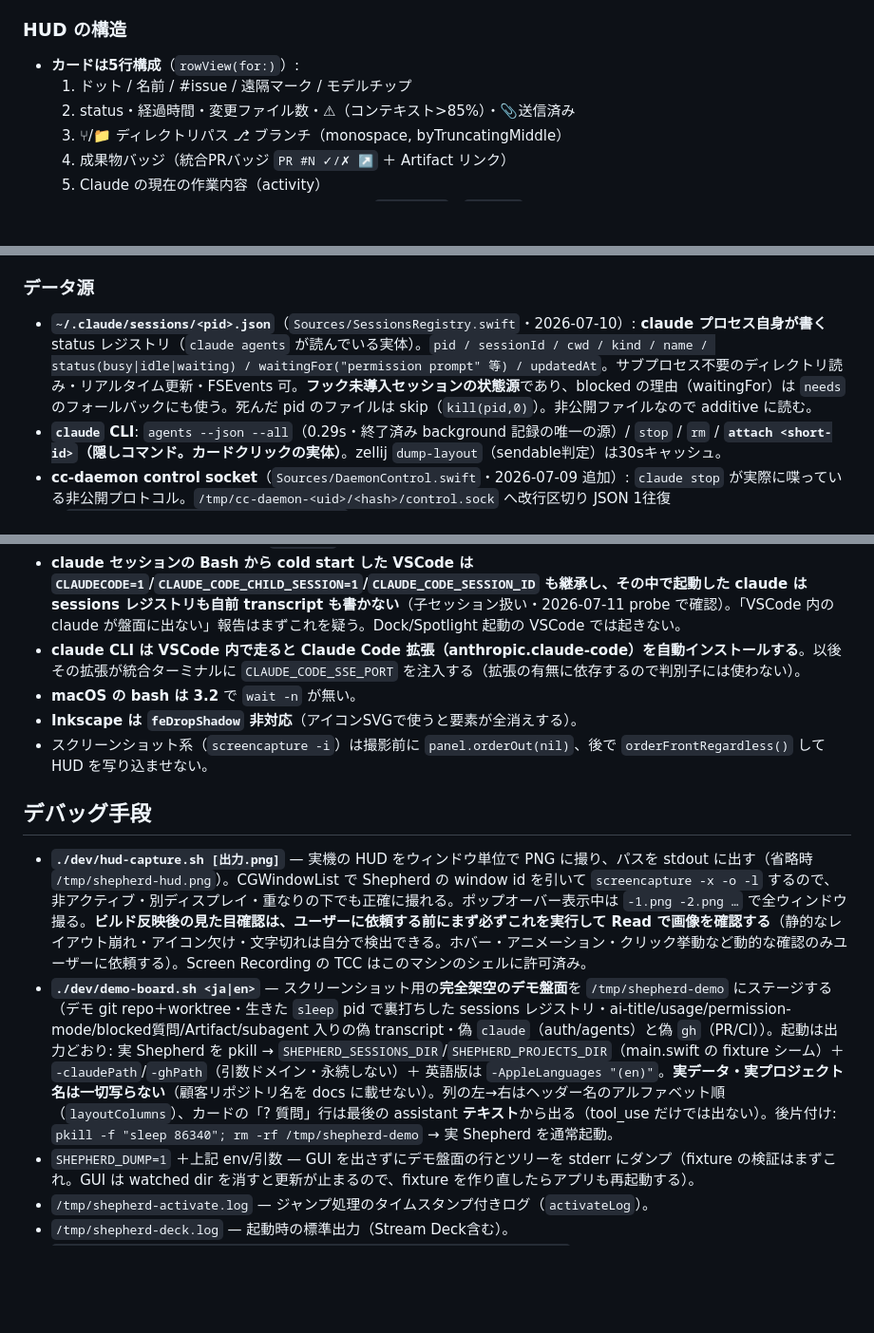
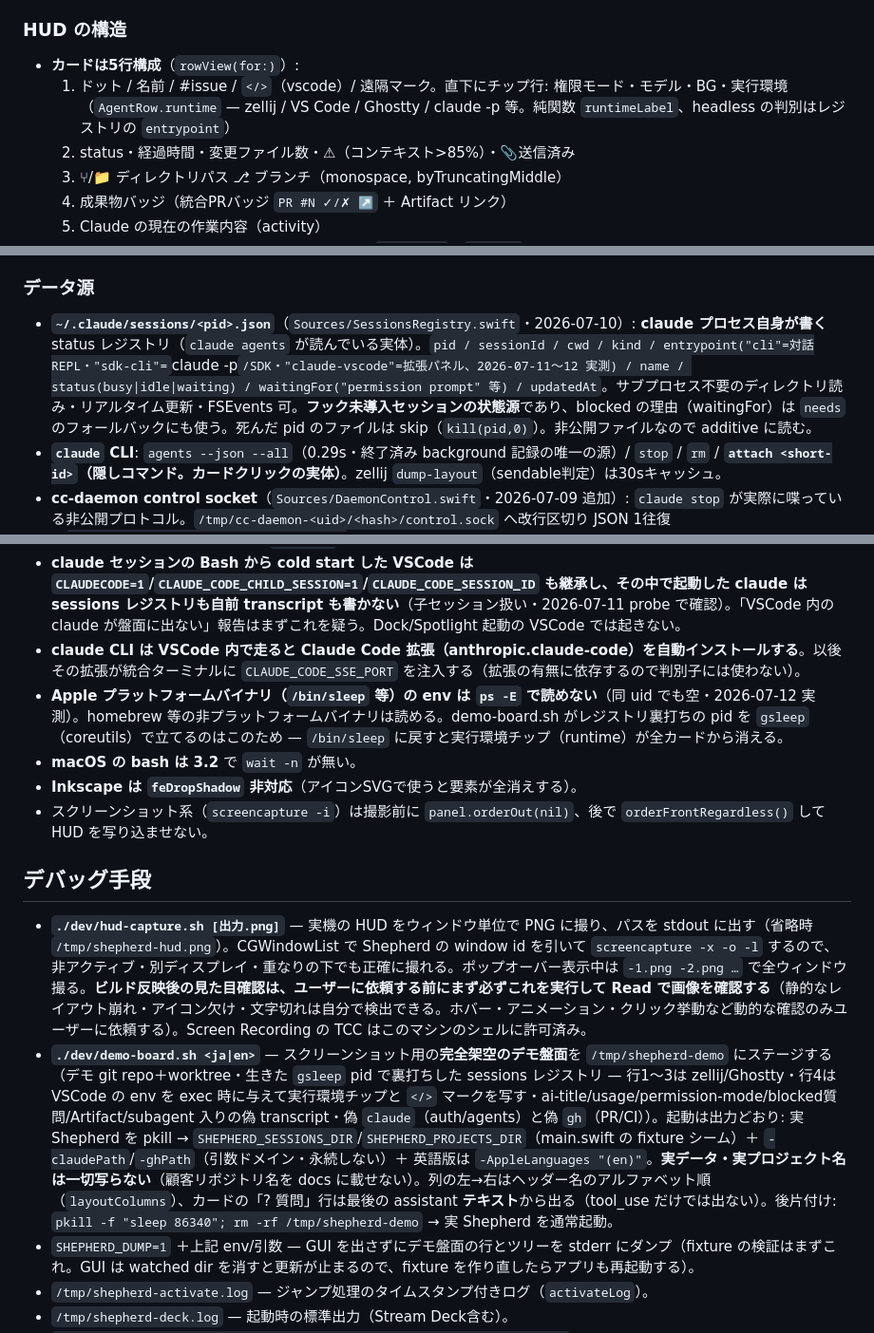
Before and after one commit to sadayuki-matsuno/shepherd, a Markdown page: CLAUDE.md, 3 parts joined by grey strips. Shown at 95% size. GitHub-like rendering; blank space fills up the shorter version.

```diff
--- a/CLAUDE.md
+++ b/CLAUDE.md
@@ -27,7 +27,7 @@ Shepherd はこのマシンで動く Claude Code セッション（zellij ペイ
 ### HUD の構造
 
 - **カードは5行構成**（`rowView(for:)`）:
-  1. ドット / 名前 / #issue / 遠隔マーク / モデルチップ
+  1. ドット / 名前 / #issue / `</>`（vscode）/ 遠隔マーク。直下にチップ行: 権限モード・モデル・BG・実行環境（`AgentRow.runtime` — zellij / VS Code / Ghostty / claude -p 等。純関数 `runtimeLabel`、headless の判別はレジストリの `entrypoint`）
   2. status・経過時間・変更ファイル数・⚠（コンテキスト>85%）・📎送信済み
   3. ⑂/📁 ディレクトリパス ⎇ ブランチ（monospace, byTruncatingMiddle）
   4. 成果物バッジ（統合PRバッジ `PR #N ✓/✗ ↗` ＋ Artifact リンク）
@@ -53,7 +53,7 @@ Shepherd はこのマシンで動く Claude Code セッション（zellij ペイ
 
 ### データ源
 
-- **`~/.claude/sessions/<pid>.json`**（`Sources/SessionsRegistry.swift`・2026-07-10）: **claude プロセス自身が書く** status レジストリ（`claude agents` が読んでいる実体）。`pid / sessionId / cwd / kind / name / status(busy|idle|waiting) / waitingFor("permission prompt" 等) / updatedAt`。サブプロセス不要のディレクトリ読み・リアルタイム更新・FSEvents 可。**フック未導入セッションの状態源**であり、blocked の理由（waitingFor）は `needs` のフォールバックにも使う。死んだ pid のファイルは skip（`kill(pid,0)`）。非公開ファイルなので additive に読む。
+- **`~/.claude/sessions/<pid>.json`**（`Sources/SessionsRegistry.swift`・2026-07-10）: **claude プロセス自身が書く** status レジストリ（`claude agents` が読んでいる実体）。`pid / sessionId / cwd / kind / entrypoint("cli"=対話REPL・"sdk-cli"=`claude -p`/SDK・"claude-vscode"=拡張パネル、2026-07-11〜12 実測) / name / status(busy|idle|waiting) / waitingFor("permission prompt" 等) / updatedAt`。サブプロセス不要のディレクトリ読み・リアルタイム更新・FSEvents 可。**フック未導入セッションの状態源**であり、blocked の理由（waitingFor）は `needs` のフォールバックにも使う。死んだ pid のファイルは skip（`kill(pid,0)`）。非公開ファイルなので additive に読む。
 - **`claude` CLI**: `agents --json --all`（0.29s・終了済み background 記録の唯一の源）/ `stop` / `rm` / **`attach <short-id>`（隠しコマンド。カードクリックの実体）**。zellij `dump-layout`（sendable判定）は30sキャッシュ。
 - **cc-daemon control socket**（`Sources/DaemonControl.swift`・2026-07-09 追加）: `claude stop` が実際に喋っている非公開プロトコル。`/tmp/cc-daemon-<uid>/<hash>/control.sock` へ改行区切り JSON 1往復（`{"proto":1,"op":"list"|"kill"|"ping"}`）。**サブプロセス無し・1ms**。認証は無く 0700 dir と uid チェックのみ（`control.key` は `attach` 用）。socket パスは **roster の `workers[].rendezvousSock` から導出**する（`/tmp` を glob しない — `CLAUDE_CONFIG_DIR` ごとに別 daemon になるため）。生きた bg worker だけを返し、`detail`（今のターンの作業内容）と `needs`（blocked が求める決定）は**他のどの源にも無い**。`daemonJobs()` は 2s キャッシュ。
   - **`claude stop` の exit 0 を信じてはいけない**: daemon 無応答時、5秒待って exit 0 を返すのに worker は生きている（実測）。close 系は `daemonJobExists` で消失を確認してから status ファイルを消すこと（`stopBackgroundWorker`）。
@@ -90,6 +90,7 @@ env -u HERDR_ENV -u HERDR_SOCKET_PATH -u HERDR_PANE_ID -u HERDR_TAB_ID -u HERDR_
 - **zellij ペインから cold start した VSCode は `ZELLIJ_SESSION_NAME`/`ZELLIJ_PANE_ID` を全ターミナルに継承する**（2026-07-11 実機で発生）。env だけ見ると VSCode セッションが zellij に誤分類され、無関係なペインへジャンプ・誤送信する。逆の「VSCode ターミナル内の zellij」も env は同型なので、**祖先プロセス表（`processTable` → `zellijDescendant`）で「zellij server の子孫か」を見て裁定**する（`resolveBackend`）。vscode 裁定になった行の zellij フィールドは必ず捨てる（残すと `sendable` が立つ）。
 - **claude セッションの Bash から cold start した VSCode は `CLAUDECODE=1`/`CLAUDE_CODE_CHILD_SESSION=1`/`CLAUDE_CODE_SESSION_ID` も継承し、その中で起動した claude は sessions レジストリも自前 transcript も書かない**（子セッション扱い・2026-07-11 probe で確認）。「VSCode 内の claude が盤面に出ない」報告はまずこれを疑う。Dock/Spotlight 起動の VSCode では起きない。
 - **claude CLI は VSCode 内で走ると Claude Code 拡張（anthropic.claude-code）を自動インストールする**。以後その拡張が統合ターミナルに `CLAUDE_CODE_SSE_PORT` を注入する（拡張の有無に依存するので判別子には使わない）。
+- **Apple プラットフォームバイナリ（`/bin/sleep` 等）の env は `ps -E` で読めない**（同 uid でも空・2026-07-12 実測）。homebrew 等の非プラットフォームバイナリは読める。demo-board.sh がレジストリ裏打ちの pid を `gsleep`（coreutils）で立てるのはこのため — `/bin/sleep` に戻すと実行環境チップ（runtime）が全カードから消える。
 - **macOS の bash は 3.2** で `wait -n` が無い。
 - **Inkscape は `feDropShadow` 非対応**（アイコンSVGで使うと要素が全消えする）。
 - スクリーンショット系（`screencapture -i`）は撮影前に `panel.orderOut(nil)`、後で `orderFrontRegardless()` して HUD を写り込ませない。
@@ -97,7 +98,7 @@ env -u HERDR_ENV -u HERDR_SOCKET_PATH -u HERDR_PANE_ID -u HERDR_TAB_ID -u HERDR_
 ## デバッグ手段
 
 - **`./dev/hud-capture.sh [出力.png]`** — 実機の HUD をウィンドウ単位で PNG に撮り、パスを stdout に出す（省略時 `/tmp/shepherd-hud.png`）。CGWindowList で Shepherd の window id を引いて `screencapture -x -o -l` するので、非アクティブ・別ディスプレイ・重なりの下でも正確に撮れる。ポップオーバー表示中は `-1.png -2.png …` で全ウィンドウ撮る。**ビルド反映後の見た目確認は、ユーザーに依頼する前にまず必ずこれを実行して Read で画像を確認する**（静的なレイアウト崩れ・アイコン欠け・文字切れは自分で検出できる。ホバー・アニメーション・クリック挙動など動的な確認のみユーザーに依頼する）。Screen Recording の TCC はこのマシンのシェルに許可済み。
-- **`./dev/demo-board.sh <ja|en>`** — スクリーンショット用の**完全架空のデモ盤面**を `/tmp/shepherd-demo` にステージする（デモ git repo＋worktree・生きた `sleep` pid で裏打ちした sessions レジストリ・ai-title/usage/permission-mode/blocked質問/Artifact/subagent 入りの偽 transcript・偽 `claude`（auth/agents）と偽 `gh`（PR/CI））。起動は出力どおり: 実 Shepherd を pkill → `SHEPHERD_SESSIONS_DIR`/`SHEPHERD_PROJECTS_DIR`（main.swift の fixture シーム）＋ `-claudePath`/`-ghPath`（引数ドメイン・永続しない）＋ 英語版は `-AppleLanguages "(en)"`。**実データ・実プロジェクト名は一切写らない**（顧客リポジトリ名を docs に載せない）。列の左→右はヘッダー名のアルファベット順（`layoutColumns`）、カードの「? 質問」行は最後の assistant **テキスト**から出る（tool_use だけでは出ない）。後片付け: `pkill -f "sleep 86340"; rm -rf /tmp/shepherd-demo` → 実 Shepherd を通常起動。
+- **`./dev/demo-board.sh <ja|en>`** — スクリーンショット用の**完全架空のデモ盤面**を `/tmp/shepherd-demo` にステージする（デモ git repo＋worktree・生きた `gsleep` pid で裏打ちした sessions レジストリ — 行1〜3は zellij/Ghostty・行4は VSCode の env を exec 時に与えて実行環境チップと `</>` マークを写す・ai-title/usage/permission-mode/blocked質問/Artifact/subagent 入りの偽 transcript・偽 `claude`（auth/agents）と偽 `gh`（PR/CI））。起動は出力どおり: 実 Shepherd を pkill → `SHEPHERD_SESSIONS_DIR`/`SHEPHERD_PROJECTS_DIR`（main.swift の fixture シーム）＋ `-claudePath`/`-ghPath`（引数ドメイン・永続しない）＋ 英語版は `-AppleLanguages "(en)"`。**実データ・実プロジェクト名は一切写らない**（顧客リポジトリ名を docs に載せない）。列の左→右はヘッダー名のアルファベット順（`layoutColumns`）、カードの「? 質問」行は最後の assistant **テキスト**から出る（tool_use だけでは出ない）。後片付け: `pkill -f "sleep 86340"; rm -rf /tmp/shepherd-demo` → 実 Shepherd を通常起動。
 - `SHEPHERD_DUMP=1` ＋上記 env/引数 — GUI を出さずにデモ盤面の行とツリーを stderr にダンプ（fixture の検証はまずこれ。GUI は watched dir を消すと更新が止まるので、fixture を作り直したらアプリも再起動する）。
 - `/tmp/shepherd-activate.log` — ジャンプ処理のタイムスタンプ付きログ（`activateLog`）。
 - `/tmp/shepherd-deck.log` — 起動時の標準出力（Stream Deck含む）。
```
Also changed, not shown: other parts of CLAUDE.md (+1 -1 lines), README.md (+2 -2 lines), docs/assets/hud-en.png, docs/assets/hud-ja.png, 10 other files.
